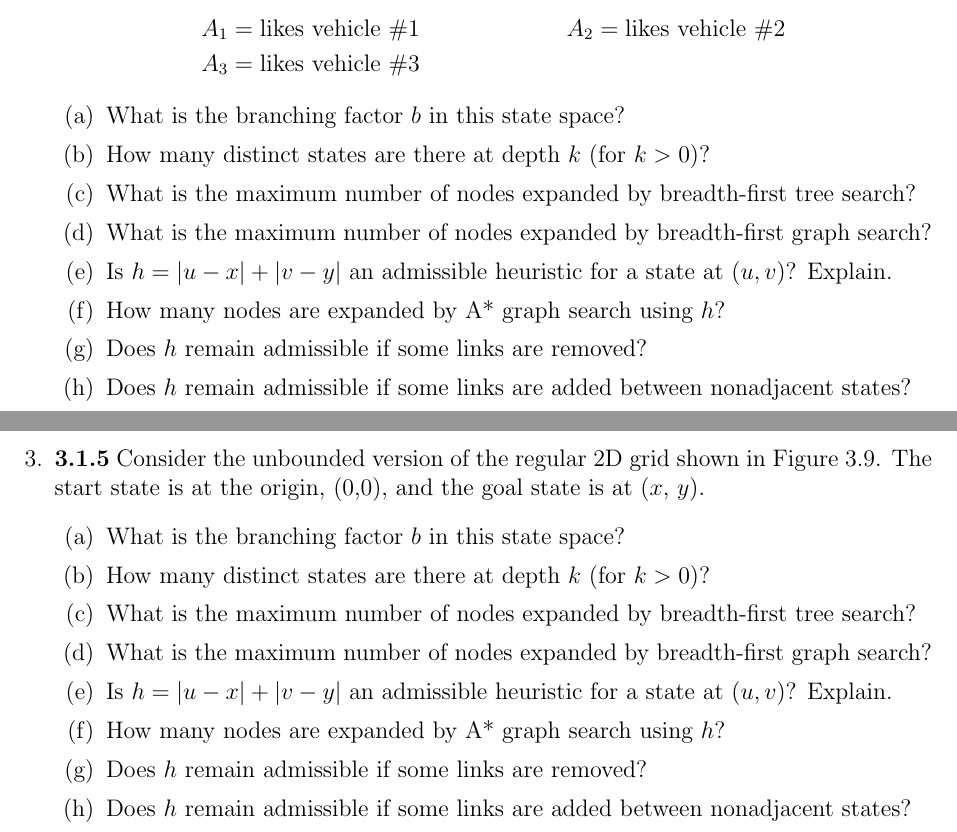
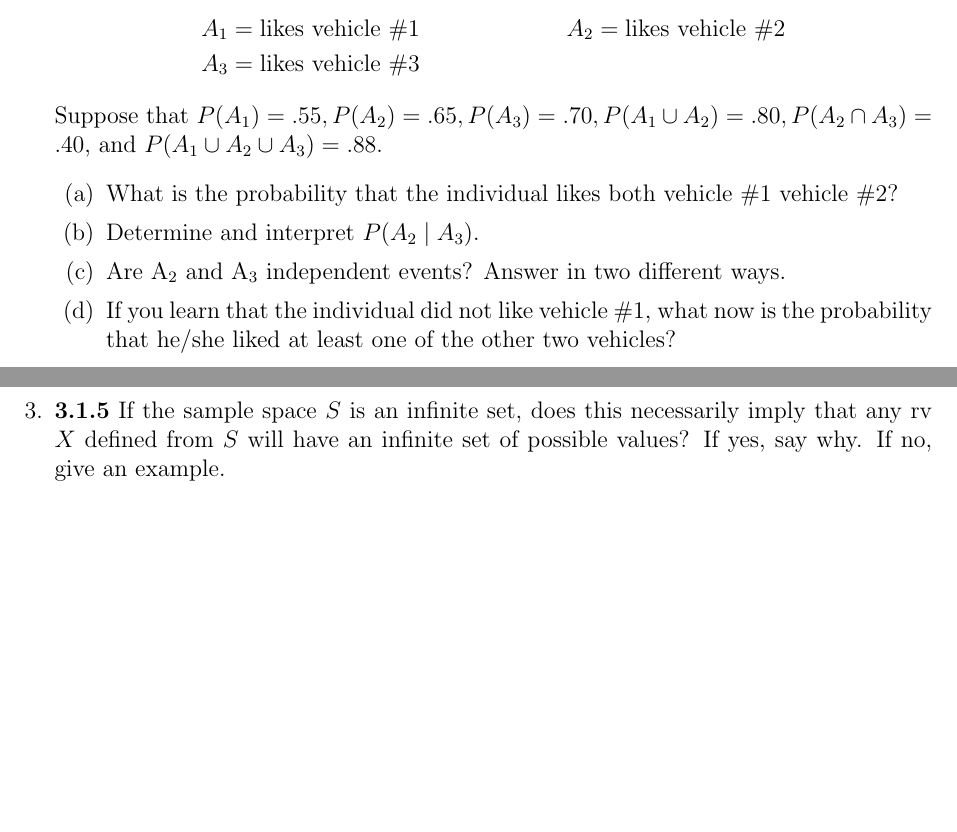
Before and after one commit to RobRoseKnows/umbc-cs-projects, a LaTeX problem sheet (umbc-stat355/Homeworks/hw2.tex): two parts of pages 2 and 3 of 4, joined at a grey line, cut so that both start at the same text, the shorter picture padded with empty space. Compiled offline with pdfLaTeX.

Commit message:
Added all STAT 355 HW2 questions.

```diff
--- a/umbc-stat355/Homeworks/hw2.tex
+++ b/umbc-stat355/Homeworks/hw2.tex
@@ -30,27 +30,14 @@ Robert Rose (02/13)
 &A_1 = \text{likes vehicle \#1} & A_2 = \text{likes vehicle \#2}\\
 &A_3 = \text{likes vehicle \#3} &
 \end{align*}
+Suppose that $P(A_1) = .55, P(A_2) = .65, P(A_3) = .70, P(A_1 \cup A_2) = .80, P(A_2 \cap A_3) = .40$, and $P(A_1 \cup A_2 \cup A_3) = .88.$
   \begin{enumerate}
-  \item What is the branching factor $b$ in this state space?
-  \item How many distinct states are there at depth $k$ (for $k > 0$)?
-  \item What is the maximum number of nodes expanded by breadth-first tree search?
-  \item What is the maximum number of nodes expanded by breadth-first graph search?
-  \item Is $h = \left|u - x\right| + \left|v - y\right|$ an admissible heuristic for a state at ($u, v$)? Explain.
-  \item How many nodes are expanded by A* graph search using $h$?
-  \item Does $h$ remain admissible if some links are removed?
-  \item Does $h$ remain admissible if some links are added between nonadjacent states?
+  \item What is the probability that the individual likes both vehicle \#1 vehicle \#2?
+  \item Determine and interpret $P(A_2 \mid A_3)$.
+  \item Are A\textsubscript{2} and A\textsubscript{3} independent events? Answer in two different ways.
+  \item If you learn that the individual did not like vehicle \#1, what now is the probability that he/she liked at least one of the other two vehicles?
   \end{enumerate}
 
 \newpage
 
-\item \textbf{3.1.5} Consider the unbounded version of the regular 2D grid shown in Figure 3.9. The start state is at the origin, (0,0), and the goal state is at ($x$, $y$).
-  \begin{enumerate}
-  \item What is the branching factor $b$ in this state space?
-  \item How many distinct states are there at depth $k$ (for $k > 0$)?
-  \item What is the maximum number of nodes expanded by breadth-first tree search?
-  \item What is the maximum number of nodes expanded by breadth-first graph search?
-  \item Is $h = \left|u - x\right| + \left|v - y\right|$ an admissible heuristic for a state at ($u, v$)? Explain.
-  \item How many nodes are expanded by A* graph search using $h$?
-  \item Does $h$ remain admissible if some links are removed?
-  \item Does $h$ remain admissible if some links are added between nonadjacent states?
-  \end{enumerate}
+\item \textbf{3.1.5} If the sample space $S$ is an infinite set, does this necessarily imply that any rv $X$ defined from $S$ will have an infinite set of possible values? If yes, say why. If no, give an example.
```
Also changed, not shown: umbc-stat355/Homeworks/hw2.tex (14 more changed lines).
